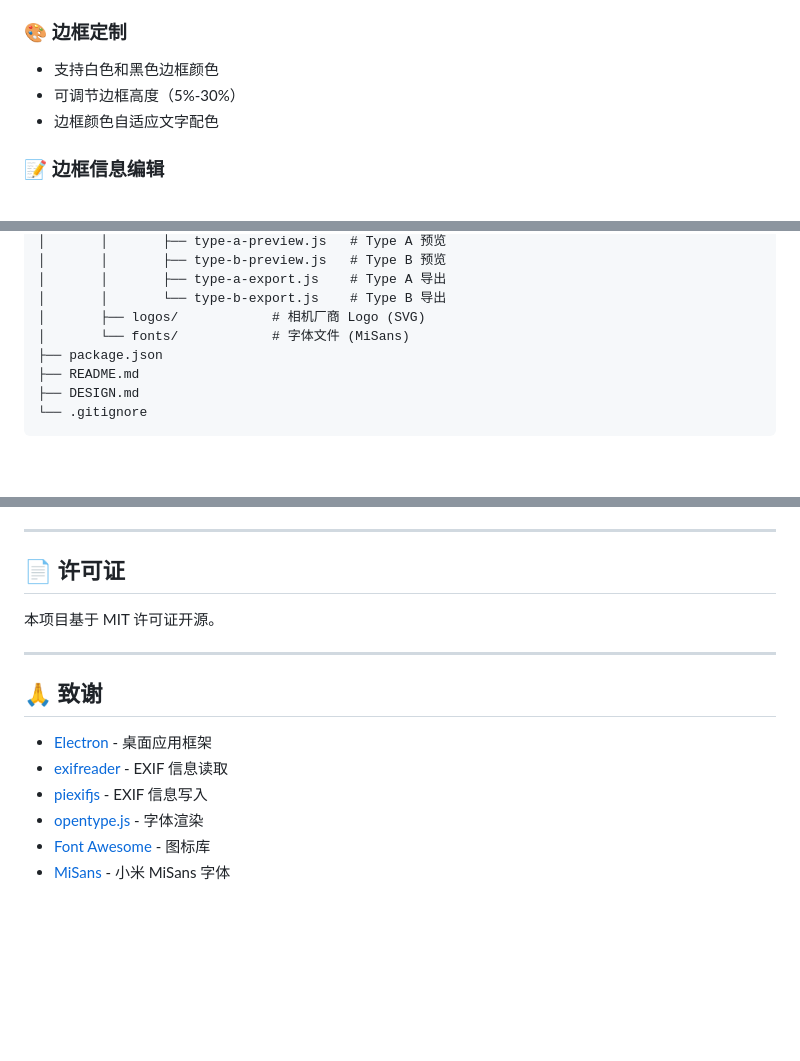
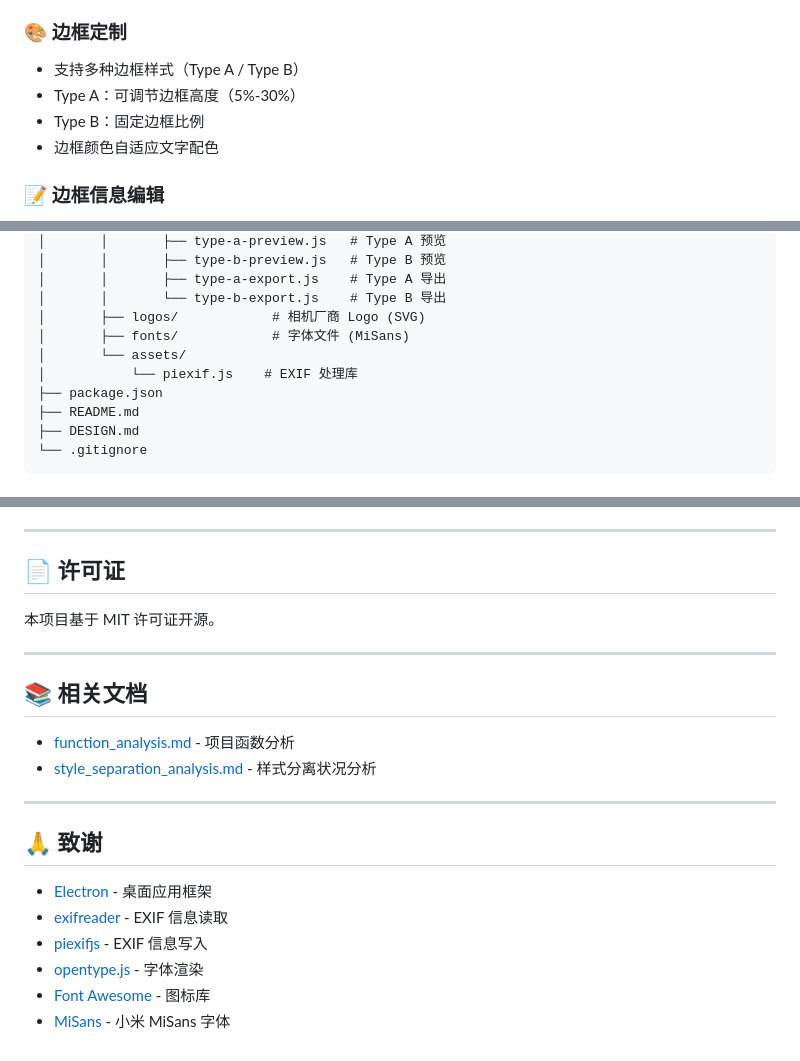
Before and after one commit to IceyVanci/OneFrame, a Markdown page: README.md, 3 parts joined by grey strips. Rendered like a GitHub page; blank space fills up the shorter version.

```diff
--- a/README.md
+++ b/README.md
@@ -16,8 +16,9 @@
 - 自动读取拍摄时间和设备型号
 
 ### 🎨 边框定制
-- 支持白色和黑色边框颜色
-- 可调节边框高度（5%-30%）
+- 支持多种边框样式（Type A / Type B）
+- Type A：可调节边框高度（5%-30%）
+- Type B：固定边框比例
 - 边框颜色自适应文字配色
 
 ### 📝 边框信息编辑
@@ -85,7 +86,9 @@ OneFrame/
 │       │       ├── type-a-export.js    # Type A 导出
 │       │       └── type-b-export.js    # Type B 导出
 │       ├── logos/            # 相机厂商 Logo (SVG)
-│       └── fonts/            # 字体文件 (MiSans)
+│       ├── fonts/            # 字体文件 (MiSans)
+│       └── assets/
+│           └── piexif.js    # EXIF 处理库
 ├── package.json
 ├── README.md
 ├── DESIGN.md
@@ -199,6 +202,13 @@ npm run build
 
 ---
 
+## 📚 相关文档
+
+- [function_analysis.md](./function_analysis.md) - 项目函数分析
+- [style_separation_analysis.md](./style_separation_analysis.md) - 样式分离状况分析
+
+---
+
 ## 🙏 致谢
 
 - [Electron](https://www.electronjs.org/) - 桌面应用框架
```
Also changed, not shown: other parts of README.md (+2 -2 lines).
